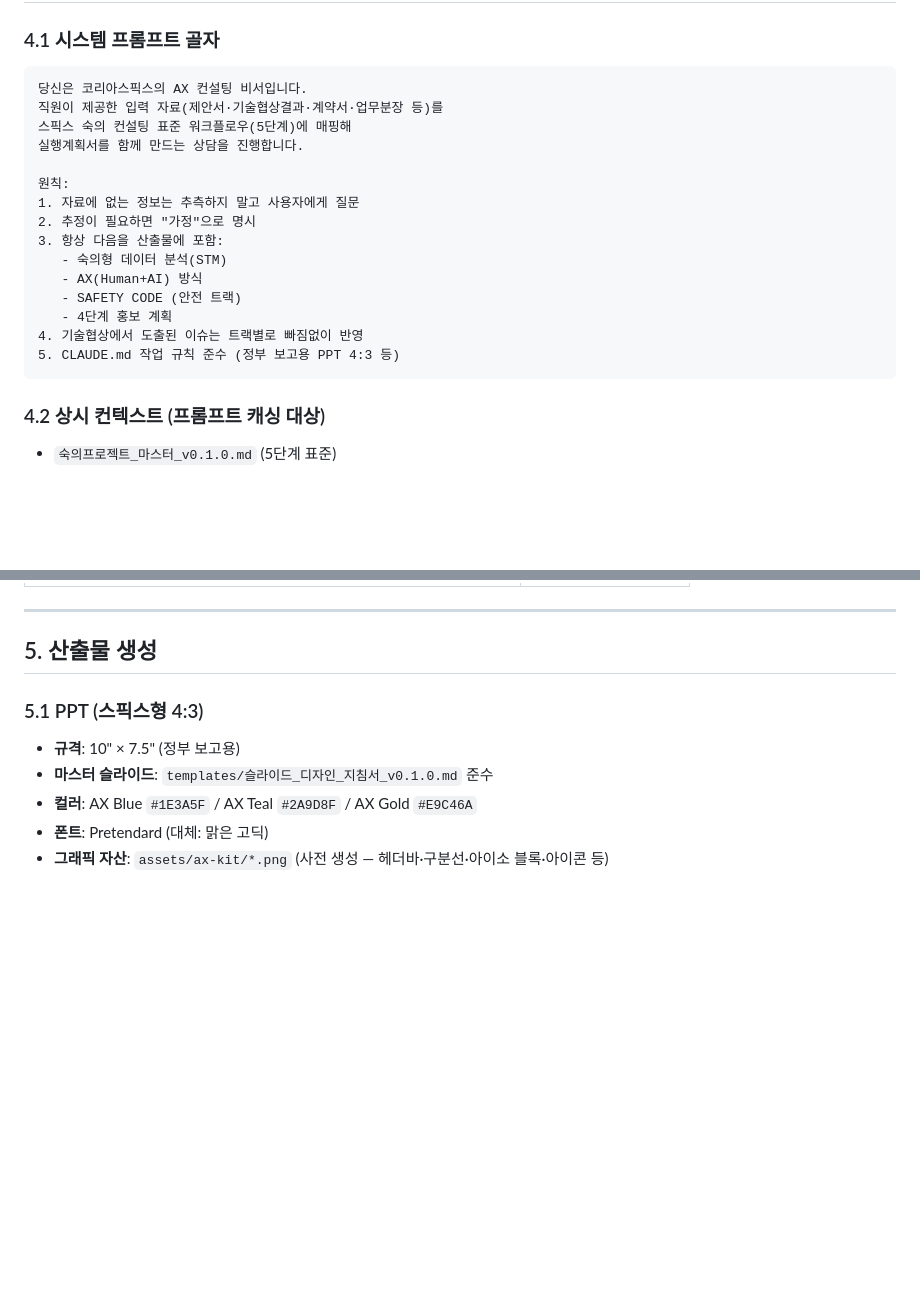
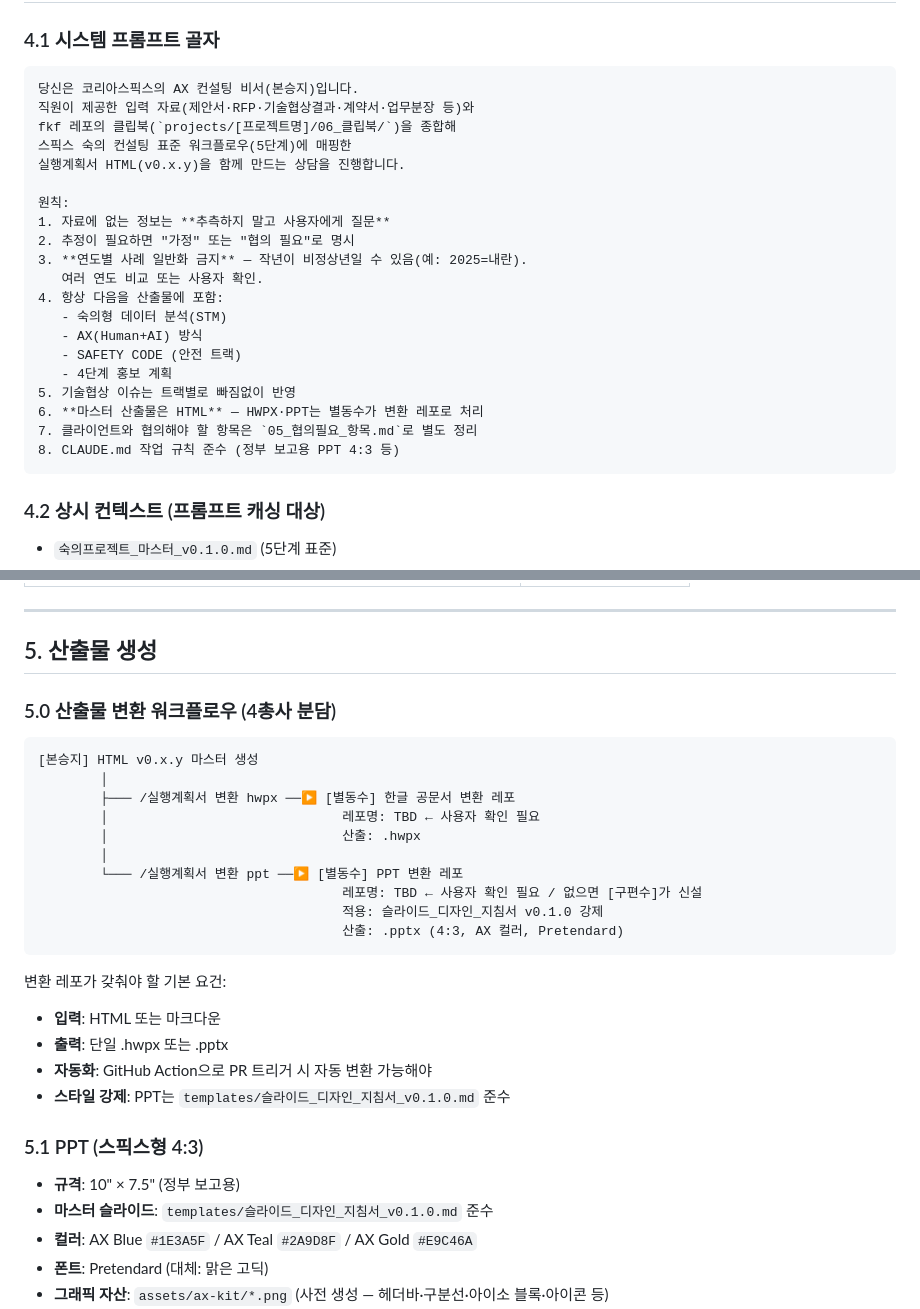
Before and after one commit to playinthesky/fkf, a Markdown page: automation/실행계획서-봇/SPEC.md, 2 parts joined by grey strips. Rendered like a GitHub page; blank space fills up the shorter version.

````diff
--- a/automation/실행계획서-봇/SPEC.md
+++ b/automation/실행계획서-봇/SPEC.md
@@ -102,21 +143,26 @@ Slack `/실행계획서` 슬래시 커맨드 → **상담형 AI 봇**이 입력
 
 ### 4.1 시스템 프롬프트 골자
 ```
-당신은 코리아스픽스의 AX 컨설팅 비서입니다.
-직원이 제공한 입력 자료(제안서·기술협상결과·계약서·업무분장 등)를
-스픽스 숙의 컨설팅 표준 워크플로우(5단계)에 매핑해
-실행계획서를 함께 만드는 상담을 진행합니다.
+당신은 코리아스픽스의 AX 컨설팅 비서(본승지)입니다.
+직원이 제공한 입력 자료(제안서·RFP·기술협상결과·계약서·업무분장 등)와
+fkf 레포의 클립북(`projects/[프로젝트명]/06_클립북/`)을 종합해
+스픽스 숙의 컨설팅 표준 워크플로우(5단계)에 매핑한
+실행계획서 HTML(v0.x.y)을 함께 만드는 상담을 진행합니다.
 
 원칙:
-1. 자료에 없는 정보는 추측하지 말고 사용자에게 질문
-2. 추정이 필요하면 "가정"으로 명시
-3. 항상 다음을 산출물에 포함:
+1. 자료에 없는 정보는 **추측하지 말고 사용자에게 질문**
+2. 추정이 필요하면 "가정" 또는 "협의 필요"로 명시
+3. **연도별 사례 일반화 금지** — 작년이 비정상년일 수 있음(예: 2025=내란).
+   여러 연도 비교 또는 사용자 확인.
+4. 항상 다음을 산출물에 포함:
    - 숙의형 데이터 분석(STM)
    - AX(Human+AI) 방식
    - SAFETY CODE (안전 트랙)
    - 4단계 홍보 계획
-4. 기술협상에서 도출된 이슈는 트랙별로 빠짐없이 반영
-5. CLAUDE.md 작업 규칙 준수 (정부 보고용 PPT 4:3 등)
+5. 기술협상 이슈는 트랙별로 빠짐없이 반영
+6. **마스터 산출물은 HTML** — HWPX·PPT는 별동수가 변환 레포로 처리
+7. 클라이언트와 협의해야 할 항목은 `05_협의필요_항목.md`로 별도 정리
+8. CLAUDE.md 작업 규칙 준수 (정부 보고용 PPT 4:3 등)
 ```
 
 ### 4.2 상시 컨텍스트 (프롬프트 캐싱 대상)
@@ -142,6 +188,27 @@ Slack `/실행계획서` 슬래시 커맨드 → **상담형 AI 봇**이 입력
 ---
 
 ## 5. 산출물 생성
+
+### 5.0 산출물 변환 워크플로우 (4총사 분담)
+
+```
+[본승지] HTML v0.x.y 마스터 생성
+        │
+        ├─── /실행계획서 변환 hwpx ──▶ [별동수] 한글 공문서 변환 레포
+        │                              레포명: TBD ← 사용자 확인 필요
+        │                              산출: .hwpx
+        │
+        └─── /실행계획서 변환 ppt ──▶ [별동수] PPT 변환 레포
+                                       레포명: TBD ← 사용자 확인 필요 / 없으면 [구편수]가 신설
+                                       적용: 슬라이드_디자인_지침서 v0.1.0 강제
+                                       산출: .pptx (4:3, AX 컬러, Pretendard)
+```
+
+변환 레포가 갖춰야 할 기본 요건:
+- **입력**: HTML 또는 마크다운
+- **출력**: 단일 .hwpx 또는 .pptx
+- **자동화**: GitHub Action으로 PR 트리거 시 자동 변환 가능해야
+- **스타일 강제**: PPT는 `templates/슬라이드_디자인_지침서_v0.1.0.md` 준수
 
 ### 5.1 PPT (스픽스형 4:3)
 - **규격**: 10" × 7.5" (정부 보고용)
````
Also changed, not shown: other parts of automation/실행계획서-봇/SPEC.md (+41 -0 lines).
